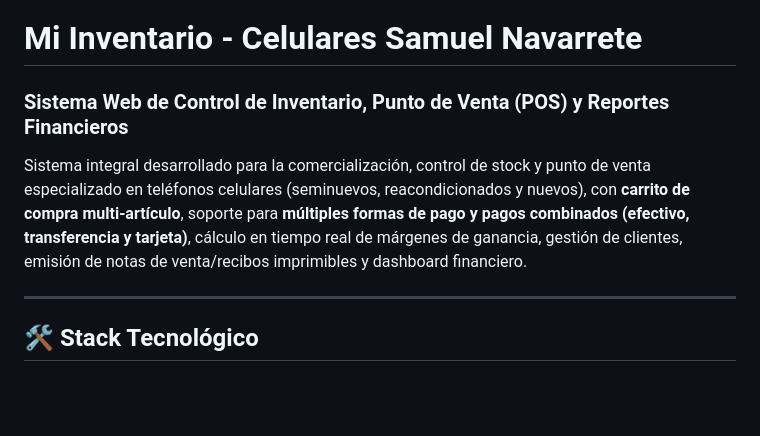
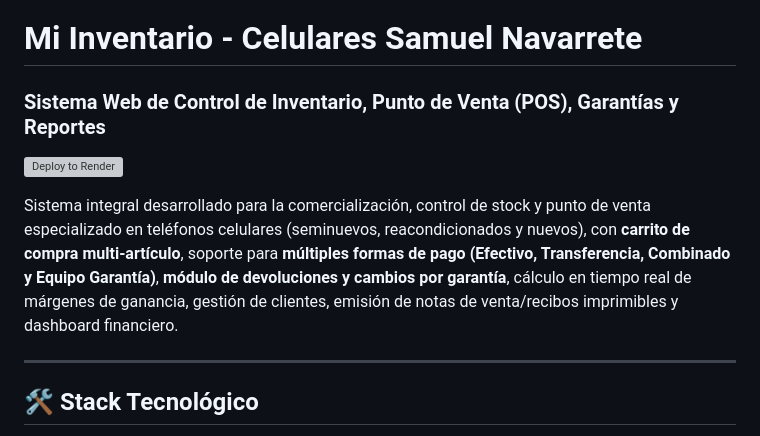
Before and after one commit to samuelnavarrete1996/mi-inventario-celulares, a Markdown page: README.md, the part around the change. Drawn GitHub-style; blank space fills up the shorter version; grey boxes are pictures that could not be loaded.

Commit message:
Agregar boton de despliegue a Render y documentacion de garantias

```diff
--- a/README.md
+++ b/README.md
@@ -1,7 +1,9 @@
 # Mi Inventario - Celulares Samuel Navarrete
-### Sistema Web de Control de Inventario, Punto de Venta (POS) y Reportes Financieros
+### Sistema Web de Control de Inventario, Punto de Venta (POS), Garantías y Reportes
 
-Sistema integral desarrollado para la comercialización, control de stock y punto de venta especializado en teléfonos celulares (seminuevos, reacondicionados y nuevos), con **carrito de compra multi-artículo**, soporte para **múltiples formas de pago y pagos combinados (efectivo, transferencia y tarjeta)**, cálculo en tiempo real de márgenes de ganancia, gestión de clientes, emisión de notas de venta/recibos imprimibles y dashboard financiero.
+[![Deploy to Render](https://render.com/images/deploy-to-render-button.svg)](https://render.com/deploy?repo=https://github.com/samuelnavarrete1996/mi-inventario-celulares)
+
+Sistema integral desarrollado para la comercialización, control de stock y punto de venta especializado en teléfonos celulares (seminuevos, reacondicionados y nuevos), con **carrito de compra multi-artículo**, soporte para **múltiples formas de pago (Efectivo, Transferencia, Combinado y Equipo Garantía)**, **módulo de devoluciones y cambios por garantía**, cálculo en tiempo real de márgenes de ganancia, gestión de clientes, emisión de notas de venta/recibos imprimibles y dashboard financiero.
 
 ---
 
```
